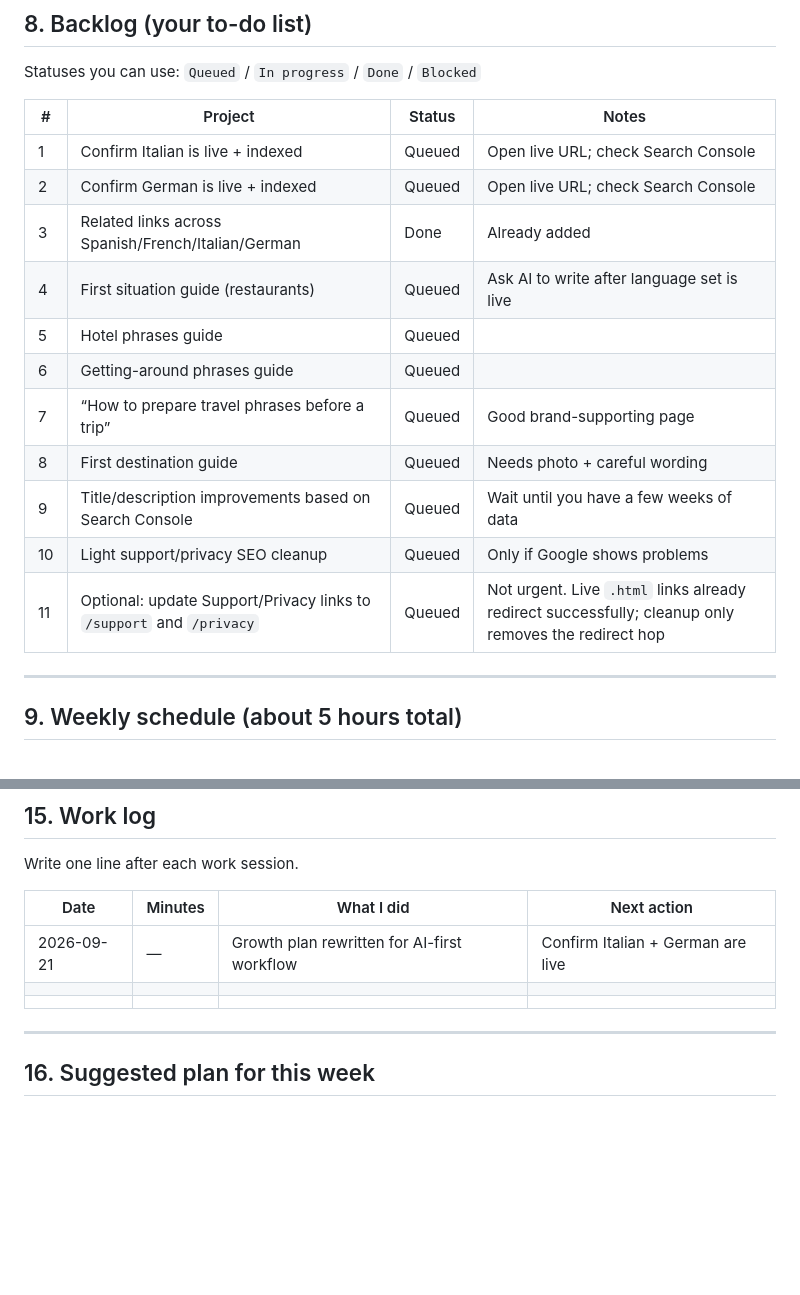
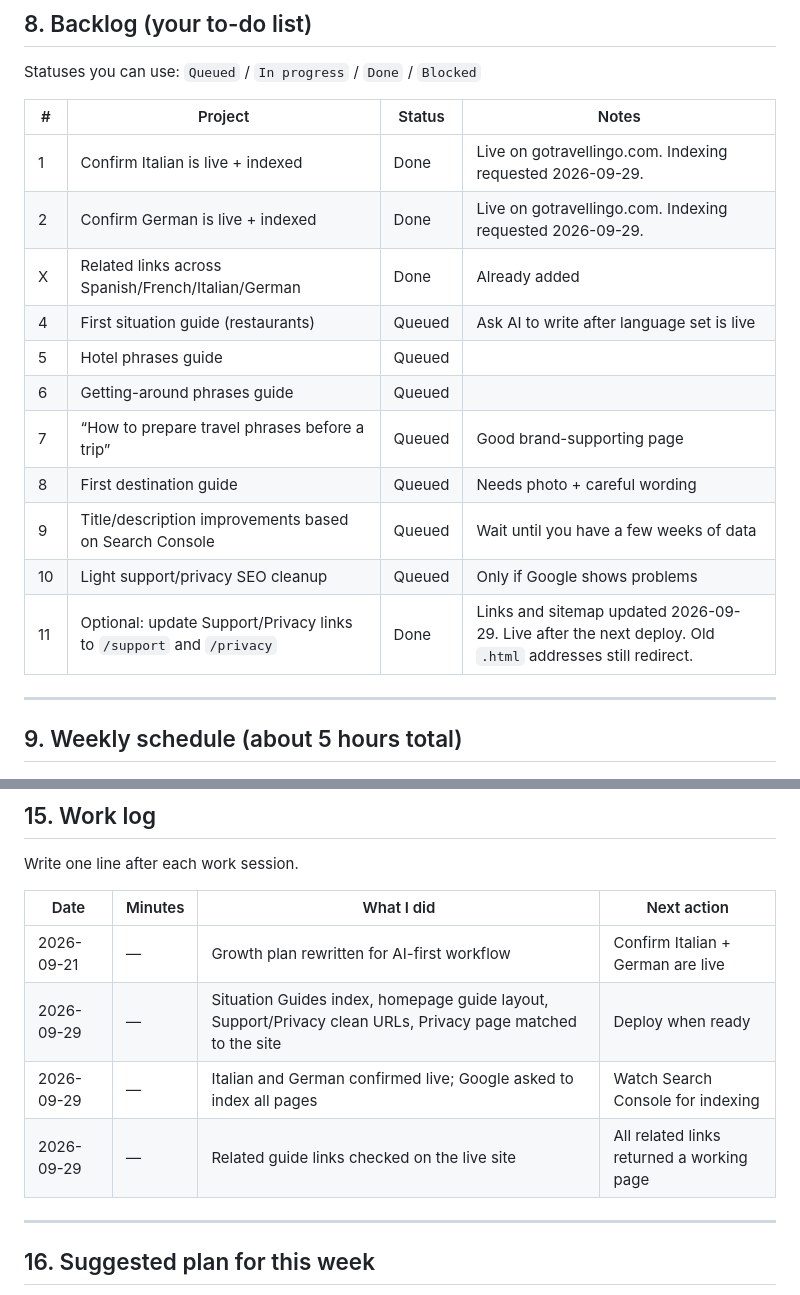
Before and after one commit to brerock90/travellingo-landing, a Markdown page: SEO-HEADQUARTERS.md, 2 parts joined by grey strips. Rendered like a GitHub page; blank space fills up the shorter version.

```diff
--- a/SEO-HEADQUARTERS.md
+++ b/SEO-HEADQUARTERS.md
@@ -252,9 +251,9 @@ Statuses you can use: `Queued` / `In progress` / `Done` / `Blocked`
 
 | # | Project | Status | Notes |
 |---|---|---|---|
-| 1 | Confirm Italian is live + indexed | Queued | Open live URL; check Search Console |
-| 2 | Confirm German is live + indexed | Queued | Open live URL; check Search Console |
-| 3 | Related links across Spanish/French/Italian/German | Done | Already added |
+| 1 | Confirm Italian is live + indexed | Done | Live on gotravellingo.com. Indexing requested 2026-09-29. |
+| 2 | Confirm German is live + indexed | Done | Live on gotravellingo.com. Indexing requested 2026-09-29. |
+| X | Related links across Spanish/French/Italian/German | Done | Already added |
 | 4 | First situation guide (restaurants) | Queued | Ask AI to write after language set is live |
 | 5 | Hotel phrases guide | Queued | |
 | 6 | Getting-around phrases guide | Queued | |
@@ -262,7 +261,7 @@ Statuses you can use: `Queued` / `In progress` / `Done` / `Blocked`
 | 8 | First destination guide | Queued | Needs photo + careful wording |
 | 9 | Title/description improvements based on Search Console | Queued | Wait until you have a few weeks of data |
 | 10 | Light support/privacy SEO cleanup | Queued | Only if Google shows problems |
-| 11 | Optional: update Support/Privacy links to `/support` and `/privacy` | Queued | Not urgent. Live `.html` links already redirect successfully; cleanup only removes the redirect hop |
+| 11 | Optional: update Support/Privacy links to `/support` and `/privacy` | Done | Links and sitemap updated 2026-09-29. Live after the next deploy. Old `.html` addresses still redirect. |
 
 ---
 
@@ -413,8 +412,9 @@ Write one line after each work session.
 | Date | Minutes | What I did | Next action |
 |---|---|---|---|
 | 2026-09-21 | — | Growth plan rewritten for AI-first workflow | Confirm Italian + German are live |
-|  |  |  |  |
-|  |  |  |  |
+| 2026-09-29 | — | Situation Guides index, homepage guide layout, Support/Privacy clean URLs, Privacy page matched to the site | Deploy when ready |
+| 2026-09-29 | — | Italian and German confirmed live; Google asked to index all pages | Watch Search Console for indexing |
+| 2026-09-29 | — | Related guide links checked on the live site | All related links returned a working page |
 
 ---
 
```
Also changed, not shown: other parts of SEO-HEADQUARTERS.md (+11 -12 lines).
